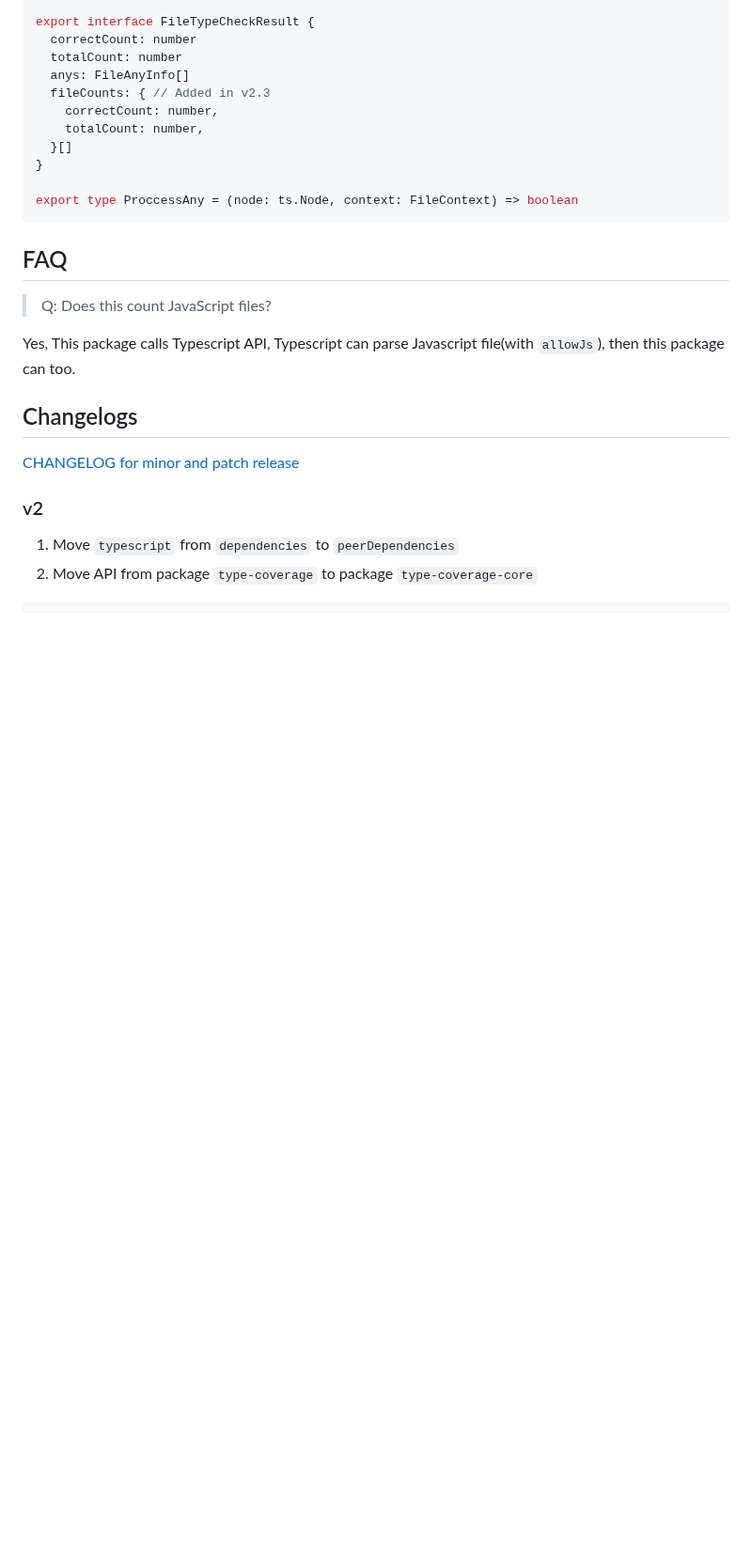
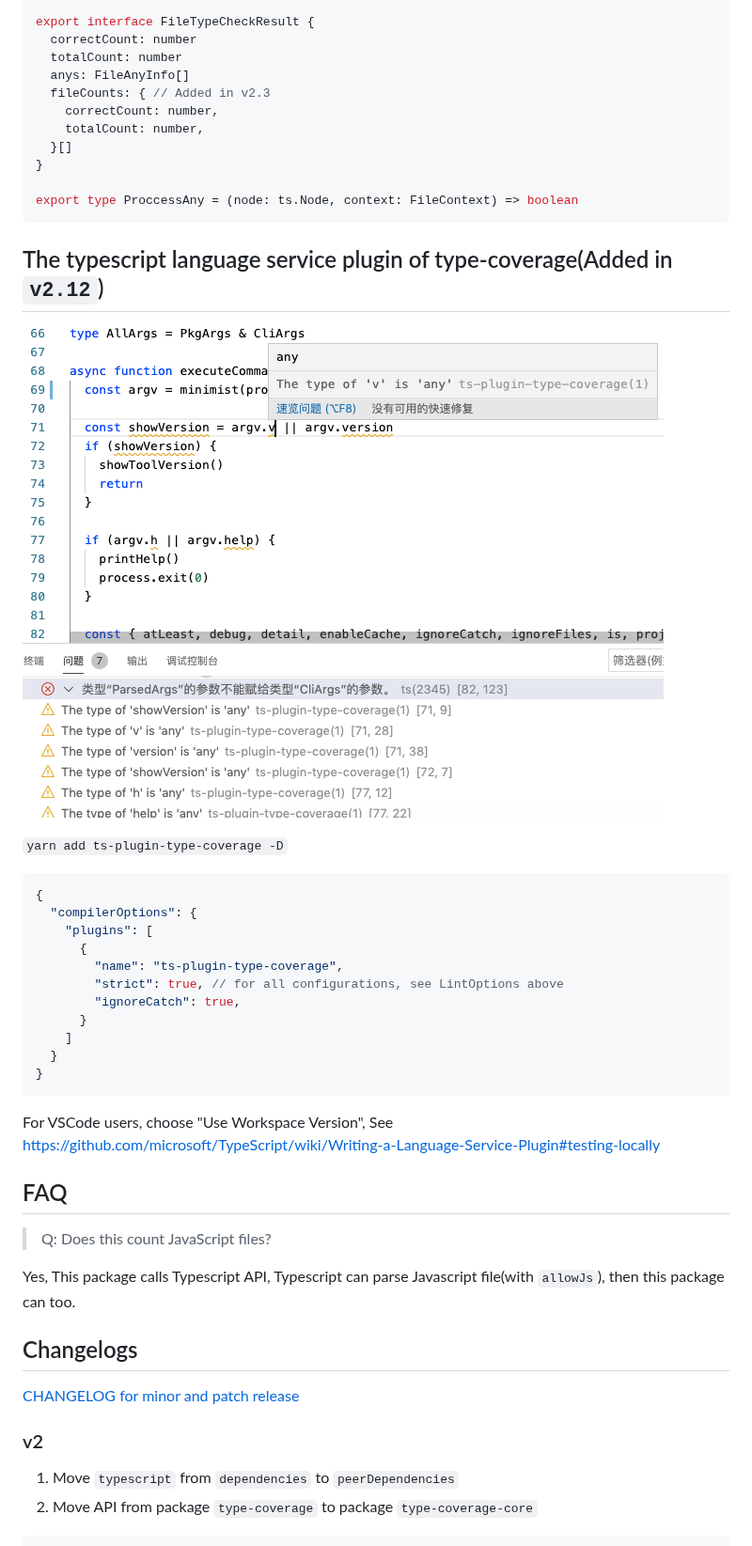
Before and after one commit to plantain-00/type-coverage, a Markdown page: README.md, the part around one of its changes. Shown at 94% size. Drawn GitHub-style; pictures changed too: demo/ts-plugin.png (added); blank space fills up the shorter version.

Commit message:
feat: support typescript language service plugin
#64

````diff
--- a/README.md
+++ b/README.md
@@ -165,6 +166,28 @@ export interface FileTypeCheckResult {
 export type ProccessAny = (node: ts.Node, context: FileContext) => boolean
 ```
 
+## The typescript language service plugin of type-coverage(Added in `v2.12`)
+
+![ts-plugin demo](./demo/ts-plugin.png)
+
+`yarn add ts-plugin-type-coverage -D`
+
+```json5
+{
+  "compilerOptions": {
+    "plugins": [
+      {
+        "name": "ts-plugin-type-coverage",
+        "strict": true, // for all configurations, see LintOptions above
+        "ignoreCatch": true,
+      }
+    ]
+  }
+}
+```
+
+For VSCode users, choose "Use Workspace Version", See <https://github.com/microsoft/TypeScript/wiki/Writing-a-Language-Service-Plugin#testing-locally>
+
 ## FAQ
 
 > Q: Does this count JavaScript files?
````
Also changed, not shown: other parts of README.md (+1 -0 lines), packages/plugin/README.md (added, +3 -0 lines), 6 other files.
